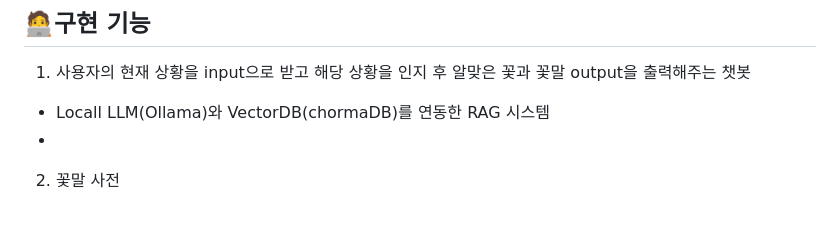
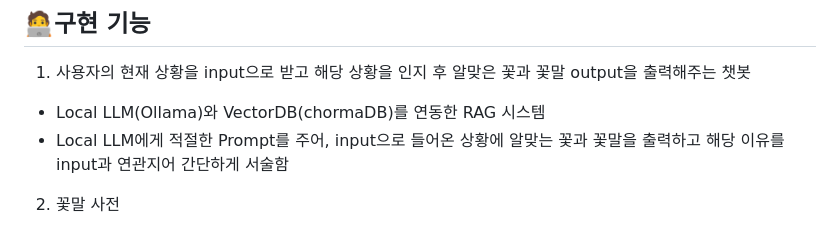
Before and after one commit to JustYOLO/Capstone-Design, a Markdown page: README.md, the part around the change printed below. Drawn GitHub-style.

```diff
--- a/README.md
+++ b/README.md
@@ -32,8 +32,8 @@ Dankook University Software Major Capstone Design with 김민성, 이용민, 위
 
 ## 🧑‍💻구현 기능
 1) 사용자의 현재 상황을 input으로 받고 해당 상황을 인지 후 알맞은 꽃과 꽃말 output을 출력해주는 챗봇
-  - Locall LLM(Ollama)와 VectorDB(chormaDB)를 연동한 RAG 시스템
-  -
+  - Local LLM(Ollama)와 VectorDB(chormaDB)를 연동한 RAG 시스템
+  - Local LLM에게 적절한 Prompt를 주어, input으로 들어온 상황에 알맞는 꽃과 꽃말을 출력하고 해당 이유를 input과 연관지어 간단하게 서술함
 2) 꽃말 사전
   - CRUD 기능을 통해 사전에 꽃과 꽃말을 추가/삭제 가능
   - 검색 기능을 통해 원하는 꽃과 꽃말을 빠르게 얻을 수 있음
```
Also changed, not shown: other parts of README.md (+1 -1 lines).
